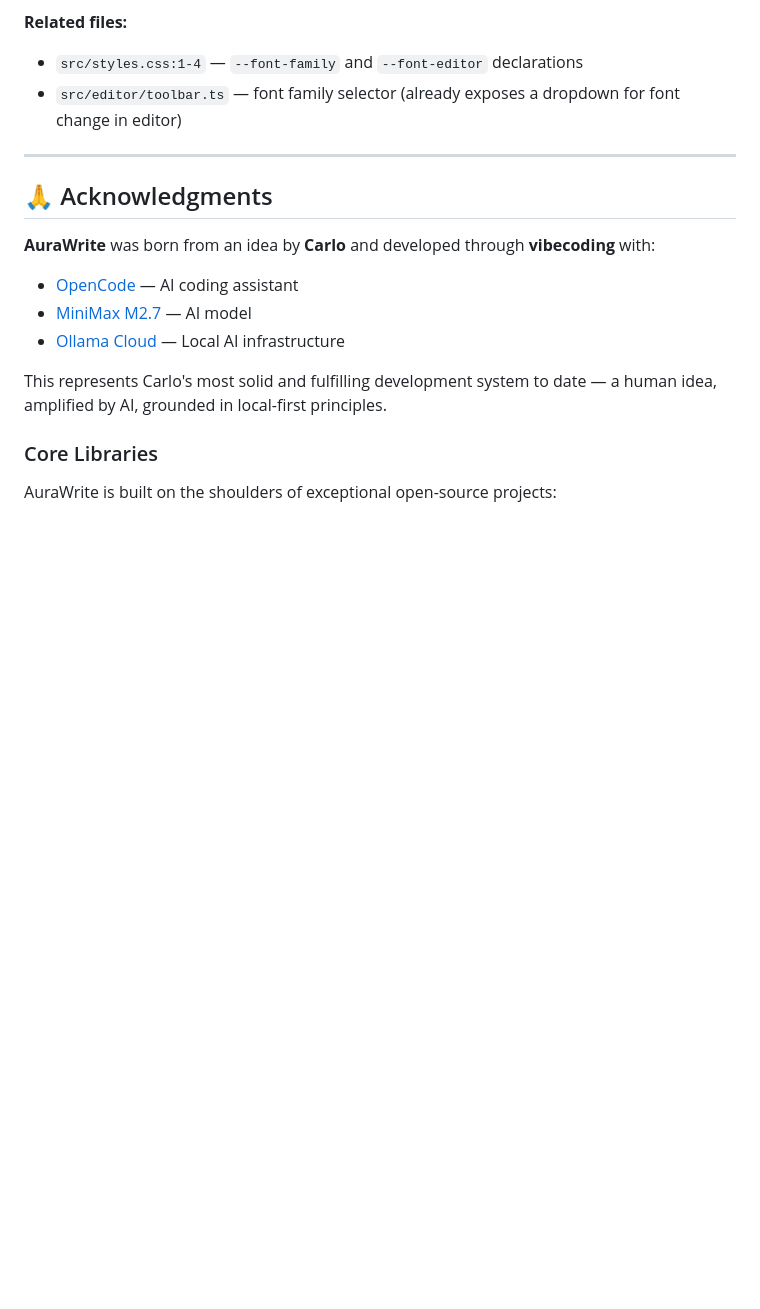
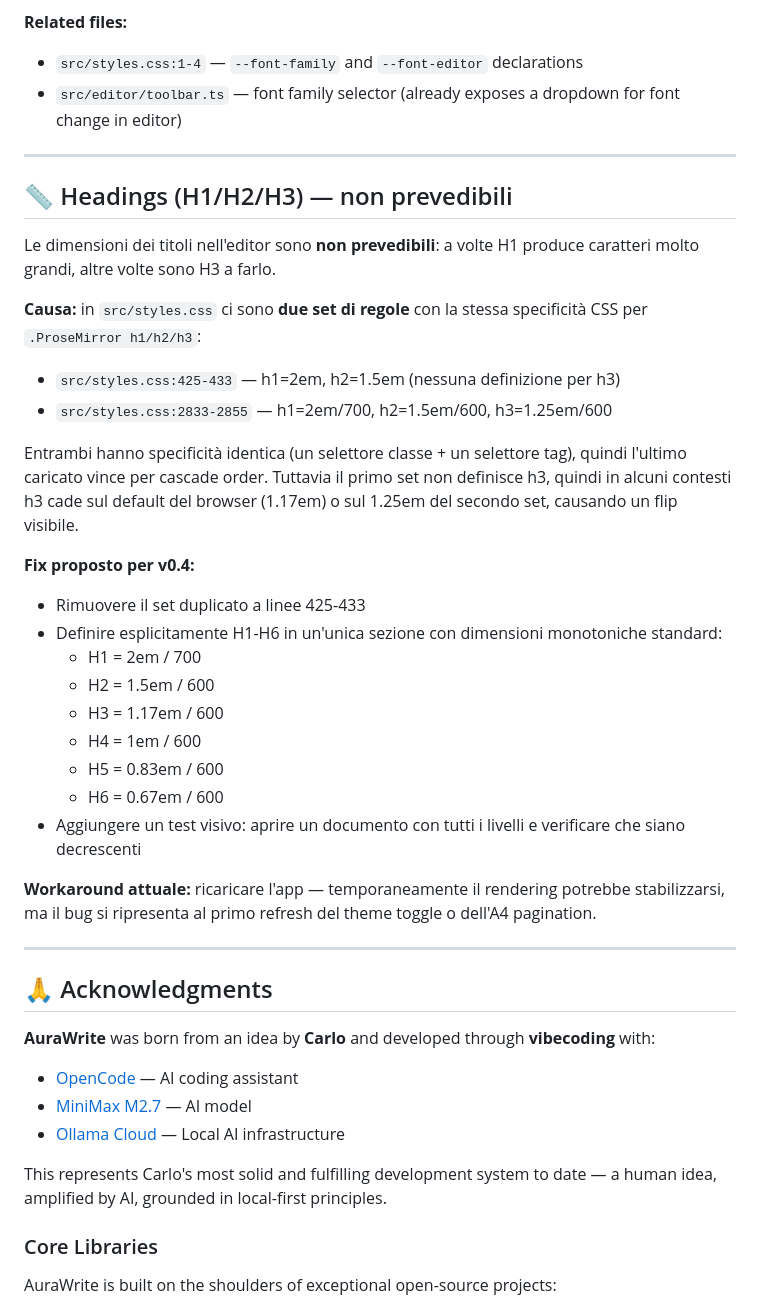
Before and after one commit to ACarloGitHub/AuraWrite, a Markdown page: README.md, the part around the change. GitHub-like rendering; blank space fills up the shorter version.

Commit message:
docs(readme): document H1/H2/H3 heading size flip bug
In src/styles.css there are two competing rule sets for
.ProseMirror h1/h2/h3 with identical CSS specificity:
- lines 425-433: h1=2em, h2=1.5em (h3 undefined)
- lines 2833-2855: h1=2em/700, h2=1.5em/600, h3=1.25em/600

Cascade order normally resolves this in favor of the second set,
but the first set leaves h3 undefined so h3 sometimes falls back
to the browser user agent default (1.17em) and sometimes to the
second set (1.25em) depending on theme, A4 pagination state, and
load timing. This causes the observed 'sometimes H1 is huge,
sometimes H3 is huge' behavior.

Documented for v0.4 with a proposed fix: consolidate H1-H6 in a
single block with monotonically-decreasing standard sizes
(H1=2em/700, H2=1.5em/600, H3=1.17em/600, etc.).

```diff
--- a/README.md
+++ b/README.md
@@ -443,6 +443,31 @@ AuraWrite **currently uses only system fonts** (no bundled `.ttf`/`.otf` files,
 
 ---
 
+## 📏 Headings (H1/H2/H3) — non prevedibili
+
+Le dimensioni dei titoli nell'editor sono **non prevedibili**: a volte H1 produce caratteri molto grandi, altre volte sono H3 a farlo.
+
+**Causa:** in `src/styles.css` ci sono **due set di regole** con la stessa specificità CSS per `.ProseMirror h1/h2/h3`:
+- `src/styles.css:425-433` — h1=2em, h2=1.5em (nessuna definizione per h3)
+- `src/styles.css:2833-2855` — h1=2em/700, h2=1.5em/600, h3=1.25em/600
+
+Entrambi hanno specificità identica (un selettore classe + un selettore tag), quindi l'ultimo caricato vince per cascade order. Tuttavia il primo set non definisce h3, quindi in alcuni contesti h3 cade sul default del browser (1.17em) o sul 1.25em del secondo set, causando un flip visibile.
+
+**Fix proposto per v0.4:**
+- Rimuovere il set duplicato a linee 425-433
+- Definire esplicitamente H1-H6 in un'unica sezione con dimensioni monotoniche standard:
+  - H1 = 2em / 700
+  - H2 = 1.5em / 600
+  - H3 = 1.17em / 600
+  - H4 = 1em / 600
+  - H5 = 0.83em / 600
+  - H6 = 0.67em / 600
+- Aggiungere un test visivo: aprire un documento con tutti i livelli e verificare che siano decrescenti
+
+**Workaround attuale:** ricaricare l'app — temporaneamente il rendering potrebbe stabilizzarsi, ma il bug si ripresenta al primo refresh del theme toggle o dell'A4 pagination.
+
+---
+
 ## 🙏 Acknowledgments
 
 **AuraWrite** was born from an idea by **Carlo** and developed through **vibecoding** with:
```
